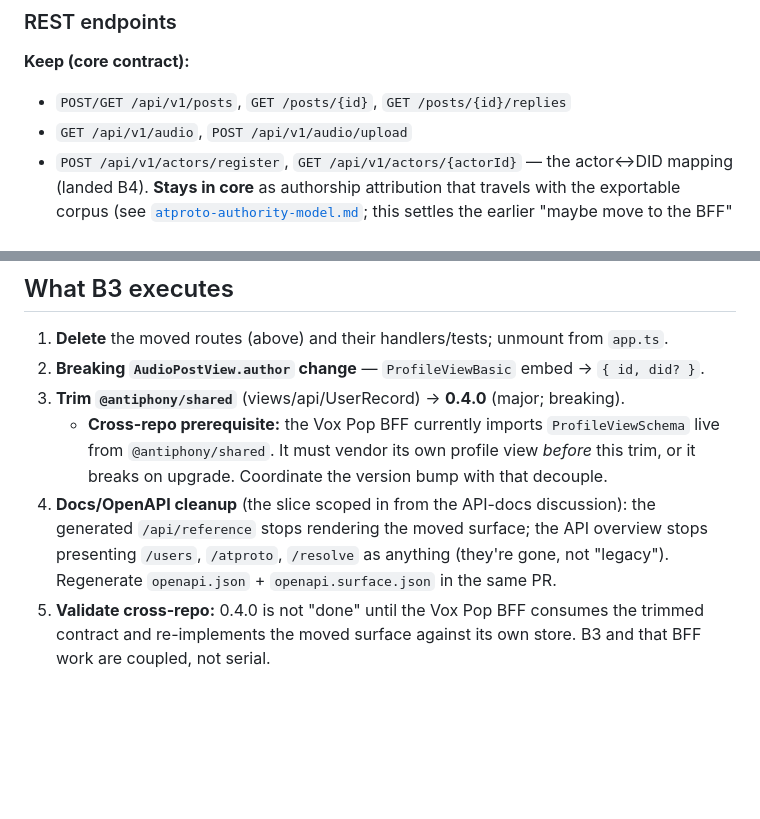
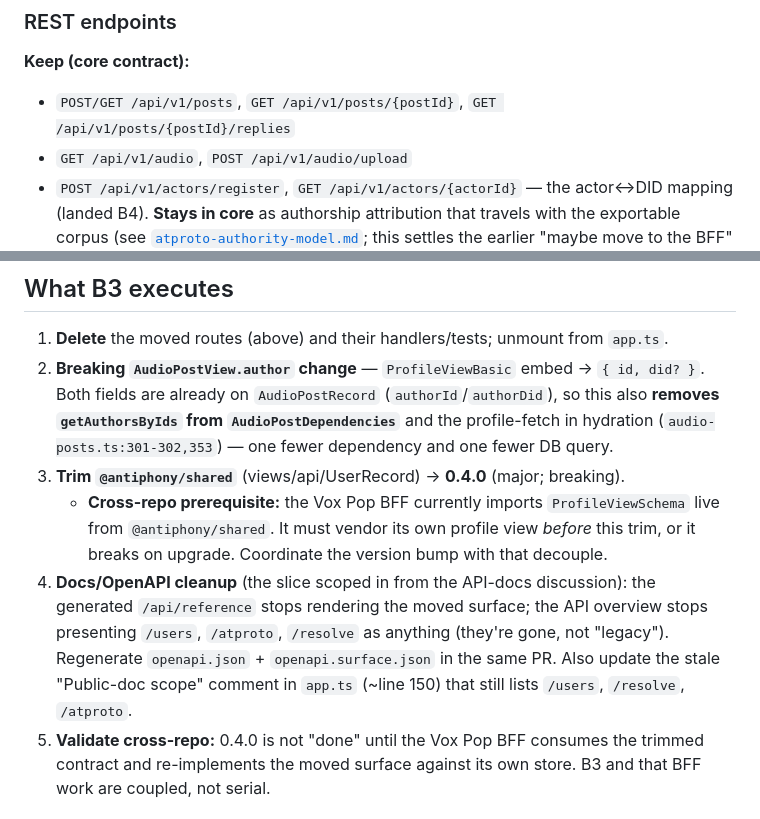
Before and after one commit to bbthorson/antiphony, a Markdown page: specs/core-bff-boundary.md, 2 parts joined by grey strips. GitHub-like rendering; blank space fills up the shorter version.

Commit message:
docs(specs): address PR #16 review
- Correct posts paths to `/api/v1/posts/{postId}` (+ `/replies`).
- Note the AudioPostView.author change also drops `getAuthorsByIds` +
  the hydration profile-fetch (one fewer dep + DB query).
- Add the stale app.ts "Public-doc scope" comment to the B3 cleanup list.
- Clarify parsePostId authority check as a signature change (prefer a
  separate `parseAndValidatePostUri` helper, keep parsePostId pure).

Co-Authored-By: Claude Opus 4.8 <noreply@anthropic.com>

```diff
--- a/specs/core-bff-boundary.md
+++ b/specs/core-bff-boundary.md
@@ -32,7 +32,7 @@ fields; the BFF never sends core a profile.
 
 **Keep (core contract):**
 
-- `POST/GET /api/v1/posts`, `GET /posts/{id}`, `GET /posts/{id}/replies`
+- `POST/GET /api/v1/posts`, `GET /api/v1/posts/{postId}`, `GET /api/v1/posts/{postId}/replies`
 - `GET /api/v1/audio`, `POST /api/v1/audio/upload`
 - `POST /api/v1/actors/register`, `GET /api/v1/actors/{actorId}` — the actor↔DID mapping (landed B4). **Stays in core** as authorship attribution that travels with the exportable corpus (see [`atproto-authority-model.md`](./atproto-authority-model.md); this settles the earlier "maybe move to the BFF" question — no).
 - `POST /api/v1/system/rate-limit` — service-to-service helper (the BFF rate-limits without touching Firestore)
@@ -137,6 +137,9 @@ B3:
 
 1. **Delete** the moved routes (above) and their handlers/tests; unmount from `app.ts`.
 2. **Breaking `AudioPostView.author` change** — `ProfileViewBasic` embed → `{ id, did? }`.
+   Both fields are already on `AudioPostRecord` (`authorId`/`authorDid`), so this also
+   **removes `getAuthorsByIds` from `AudioPostDependencies`** and the profile-fetch in
+   hydration (`audio-posts.ts:301-302,353`) — one fewer dependency and one fewer DB query.
 3. **Trim `@antiphony/shared`** (views/api/UserRecord) → **0.4.0** (major; breaking).
    - **Cross-repo prerequisite:** the Vox Pop BFF currently imports `ProfileViewSchema`
      live from `@antiphony/shared`. It must vendor its own profile view *before* this trim,
@@ -144,7 +147,9 @@ B3:
 4. **Docs/OpenAPI cleanup** (the slice scoped in from the API-docs discussion): the
    generated `/api/reference` stops rendering the moved surface; the API overview stops
    presenting `/users`, `/atproto`, `/resolve` as anything (they're gone, not "legacy").
-   Regenerate `openapi.json` + `openapi.surface.json` in the same PR.
+   Regenerate `openapi.json` + `openapi.surface.json` in the same PR. Also update the stale
+   "Public-doc scope" comment in `app.ts` (~line 150) that still lists `/users`, `/resolve`,
+   `/atproto`.
 5. **Validate cross-repo:** 0.4.0 is not "done" until the Vox Pop BFF consumes the trimmed
    contract and re-implements the moved surface against its own store. B3 and that BFF work
    are coupled, not serial.
```
Also changed, not shown: specs/atproto-authority-model.md (+5 -1 lines).
